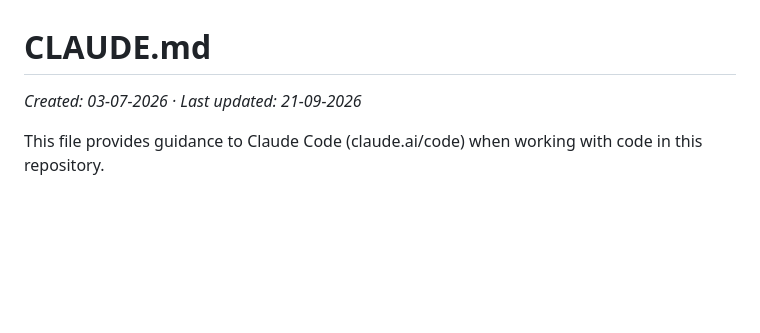
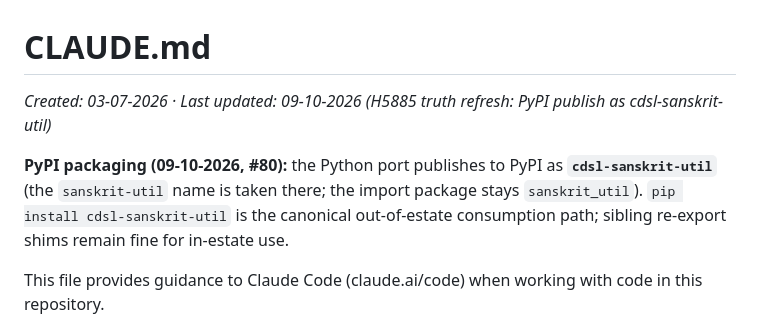
Before and after one commit to sanskrit-lexicon/sanskrit-util, a Markdown page: CLAUDE.md, the part around the change. GitHub-like rendering; blank space fills up the shorter version.

Commit message:
docs(claude): truth refresh 09-10-2026 (H5885) — PyPI publish as cdsl-sanskrit-util (#80), import name unchanged (#81)

```diff
--- a/CLAUDE.md
+++ b/CLAUDE.md
@@ -1,6 +1,12 @@
 # CLAUDE.md
 
-_Created: 03-07-2026 · Last updated: 21-09-2026_
+_Created: 03-07-2026 · Last updated: 09-10-2026 (H5885 truth refresh: PyPI publish as cdsl-sanskrit-util)_
+
+**PyPI packaging (09-10-2026, #80):** the Python port publishes to PyPI as
+**`cdsl-sanskrit-util`** (the `sanskrit-util` name is taken there; the import
+package stays `sanskrit_util`). `pip install cdsl-sanskrit-util` is the
+canonical out-of-estate consumption path; sibling re-export shims remain
+fine for in-estate use.
 
 This file provides guidance to Claude Code (claude.ai/code) when working with code in this repository.
 
```
